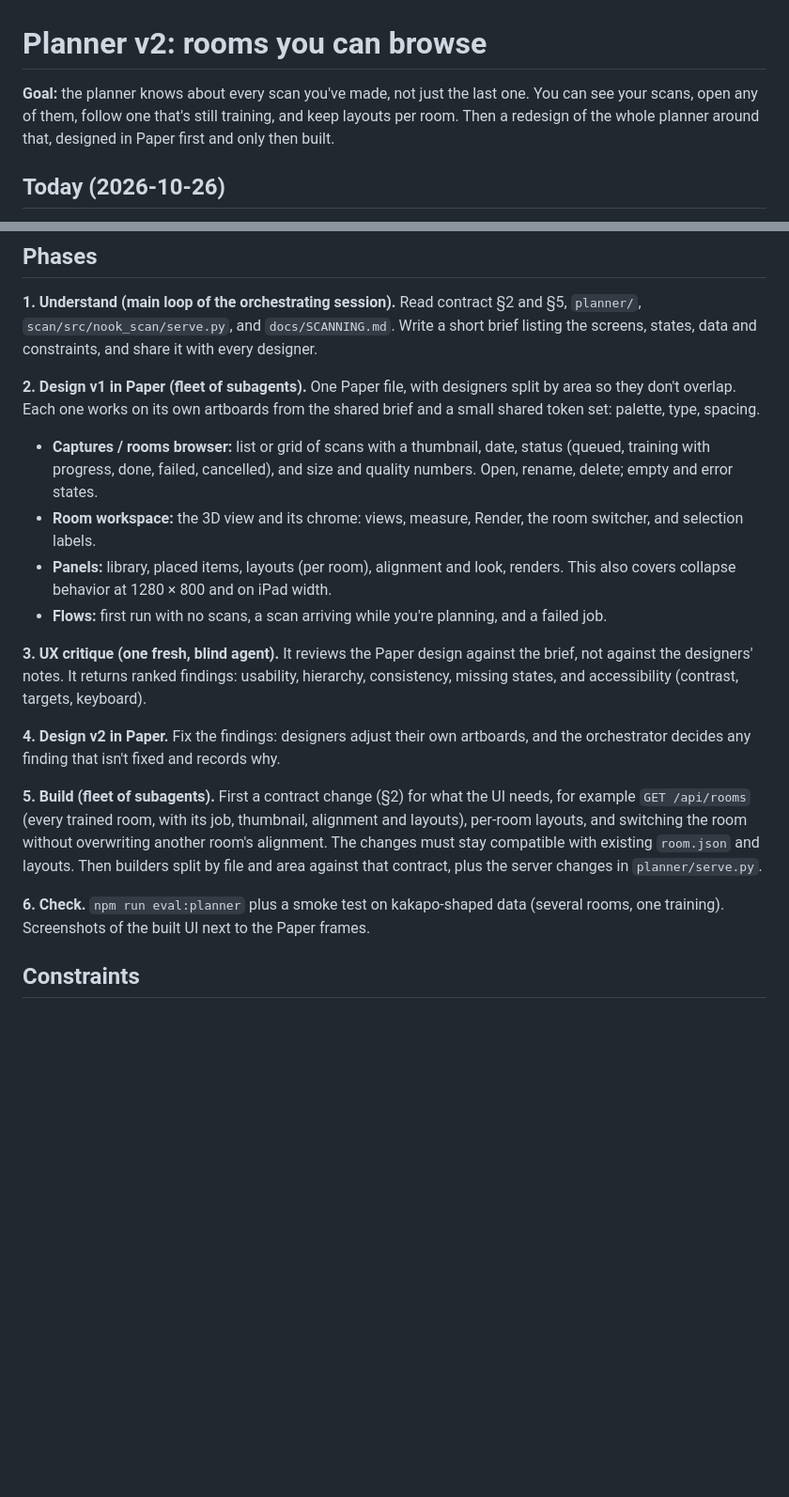
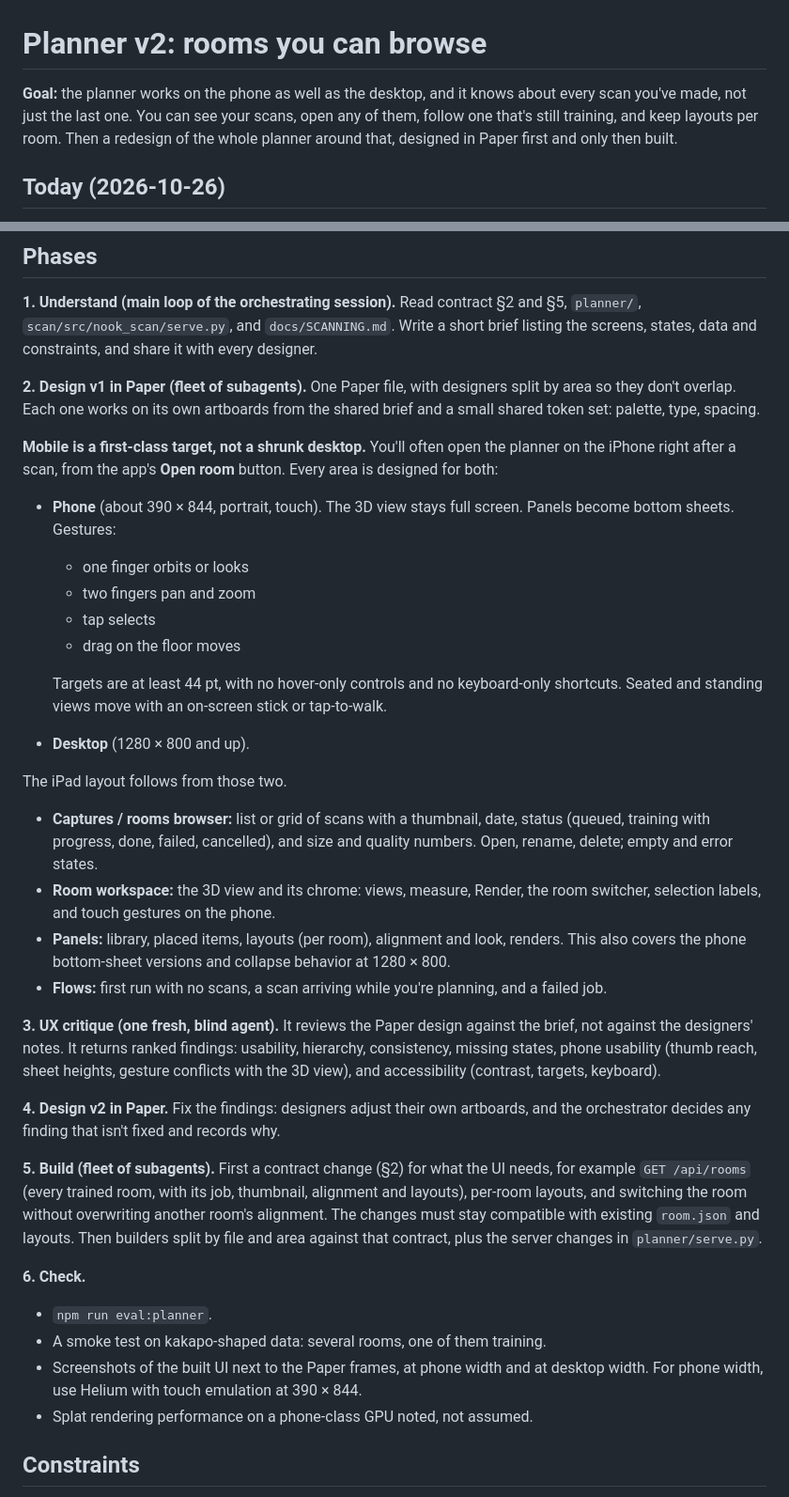
Before and after one commit to salehtl/nook, a Markdown page: docs/plans/planner-v2.md, 2 parts joined by grey strips. Shown at 94% size. Drawn GitHub-style; blank space fills up the shorter version.

Commit message:
Plan: planner v2 designs for the phone as well as the desktop
Co-Authored-By: Claude Opus 5.5 <noreply@anthropic.com>

```diff
--- a/docs/plans/planner-v2.md
+++ b/docs/plans/planner-v2.md
@@ -1,6 +1,6 @@
 # Planner v2: rooms you can browse
 
-**Goal:** the planner knows about every scan you've made, not just the last one. You can see your scans, open any of them, follow one that's still training, and keep layouts per room. Then a redesign of the whole planner around that, designed in Paper first and only then built.
+**Goal:** the planner works on the phone as well as the desktop, and it knows about every scan you've made, not just the last one. You can see your scans, open any of them, follow one that's still training, and keep layouts per room. Then a redesign of the whole planner around that, designed in Paper first and only then built.
 
 ## Today (2026-10-26)
 - **One room at a time.** Every finished scan writes `<room-dir>/<name>.spz/.ply` and repoints the single `room.json` at it (contract §2.1, §4.6, §5). Older trained rooms stay on disk, but nothing in the UI shows them.
@@ -13,18 +13,34 @@
 **1. Understand (main loop of the orchestrating session).** Read contract §2 and §5, `planner/`, `scan/src/nook_scan/serve.py`, and `docs/SCANNING.md`. Write a short brief listing the screens, states, data and constraints, and share it with every designer.
 
 **2. Design v1 in Paper (fleet of subagents).** One Paper file, with designers split by area so they don't overlap. Each one works on its own artboards from the shared brief and a small shared token set: palette, type, spacing.
+
+**Mobile is a first-class target, not a shrunk desktop.** You'll often open the planner on the iPhone right after a scan, from the app's **Open room** button. Every area is designed for both:
+- **Phone** (about 390 × 844, portrait, touch). The 3D view stays full screen. Panels become bottom sheets. Gestures:
+  - one finger orbits or looks
+  - two fingers pan and zoom
+  - tap selects
+  - drag on the floor moves
+
+  Targets are at least 44 pt, with no hover-only controls and no keyboard-only shortcuts. Seated and standing views move with an on-screen stick or tap-to-walk.
+- **Desktop** (1280 × 800 and up).
+
+The iPad layout follows from those two.
 - **Captures / rooms browser:** list or grid of scans with a thumbnail, date, status (queued, training with progress, done, failed, cancelled), and size and quality numbers. Open, rename, delete; empty and error states.
-- **Room workspace:** the 3D view and its chrome: views, measure, Render, the room switcher, and selection labels.
-- **Panels:** library, placed items, layouts (per room), alignment and look, renders. This also covers collapse behavior at 1280 × 800 and on iPad width.
+- **Room workspace:** the 3D view and its chrome: views, measure, Render, the room switcher, selection labels, and touch gestures on the phone.
+- **Panels:** library, placed items, layouts (per room), alignment and look, renders. This also covers the phone bottom-sheet versions and collapse behavior at 1280 × 800.
 - **Flows:** first run with no scans, a scan arriving while you're planning, and a failed job.
 
-**3. UX critique (one fresh, blind agent).** It reviews the Paper design against the brief, not against the designers' notes. It returns ranked findings: usability, hierarchy, consistency, missing states, and accessibility (contrast, targets, keyboard).
+**3. UX critique (one fresh, blind agent).** It reviews the Paper design against the brief, not against the designers' notes. It returns ranked findings: usability, hierarchy, consistency, missing states, phone usability (thumb reach, sheet heights, gesture conflicts with the 3D view), and accessibility (contrast, targets, keyboard).
 
 **4. Design v2 in Paper.** Fix the findings: designers adjust their own artboards, and the orchestrator decides any finding that isn't fixed and records why.
 
 **5. Build (fleet of subagents).** First a contract change (§2) for what the UI needs, for example `GET /api/rooms` (every trained room, with its job, thumbnail, alignment and layouts), per-room layouts, and switching the room without overwriting another room's alignment. The changes must stay compatible with existing `room.json` and layouts. Then builders split by file and area against that contract, plus the server changes in `planner/serve.py`.
 
-**6. Check.** `npm run eval:planner` plus a smoke test on kakapo-shaped data (several rooms, one training). Screenshots of the built UI next to the Paper frames.
+**6. Check.**
+- `npm run eval:planner`.
+- A smoke test on kakapo-shaped data: several rooms, one of them training.
+- Screenshots of the built UI next to the Paper frames, at phone width and at desktop width. For phone width, use Helium with touch emulation at 390 × 844.
+- Splat rendering performance on a phone-class GPU noted, not assumed.
 
 ## Constraints
 - **No build step.** three.js 0.180.0 and Spark 2.4.0 through the importmap; `planner/serve.py` uses the Python stdlib only.
```
